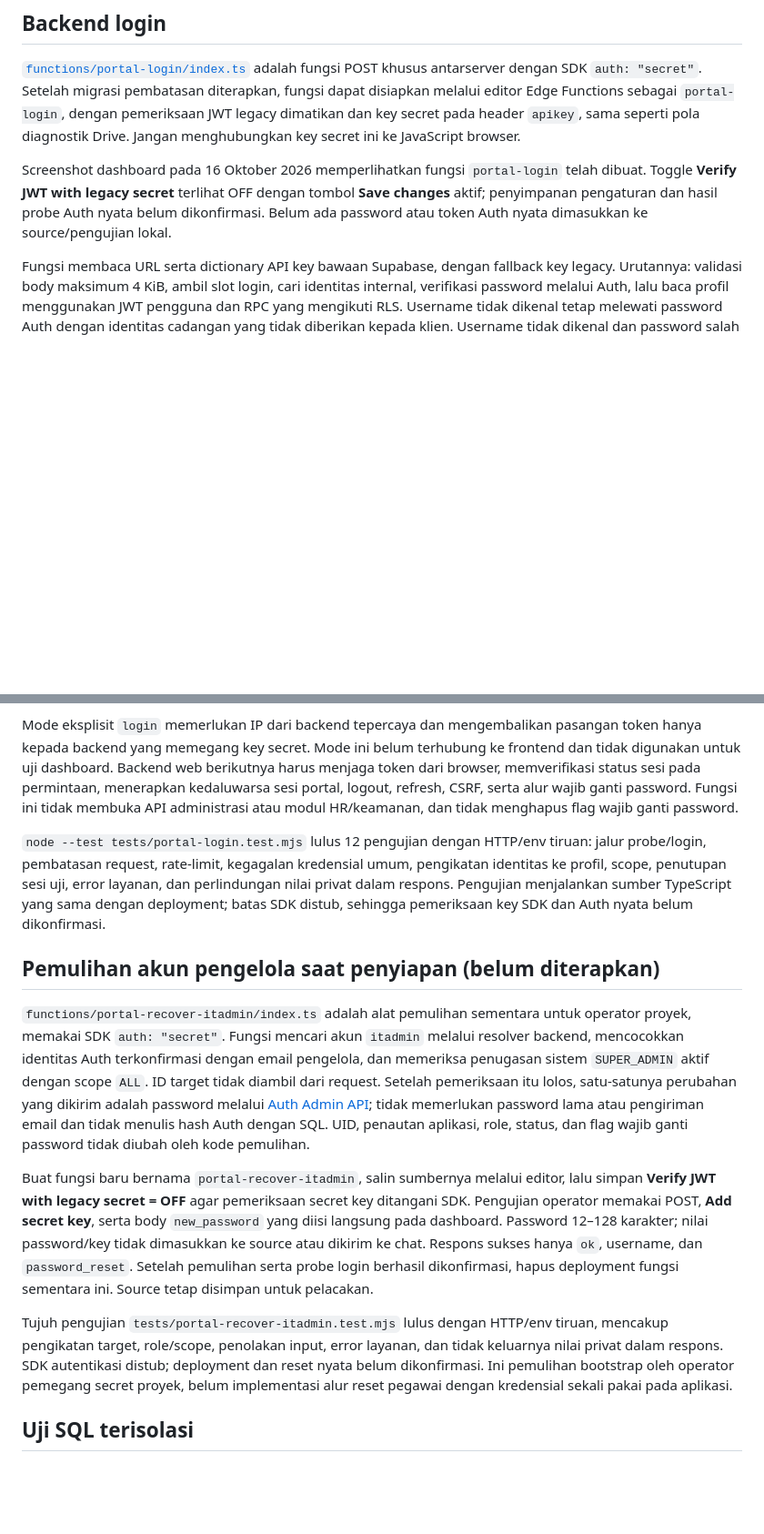
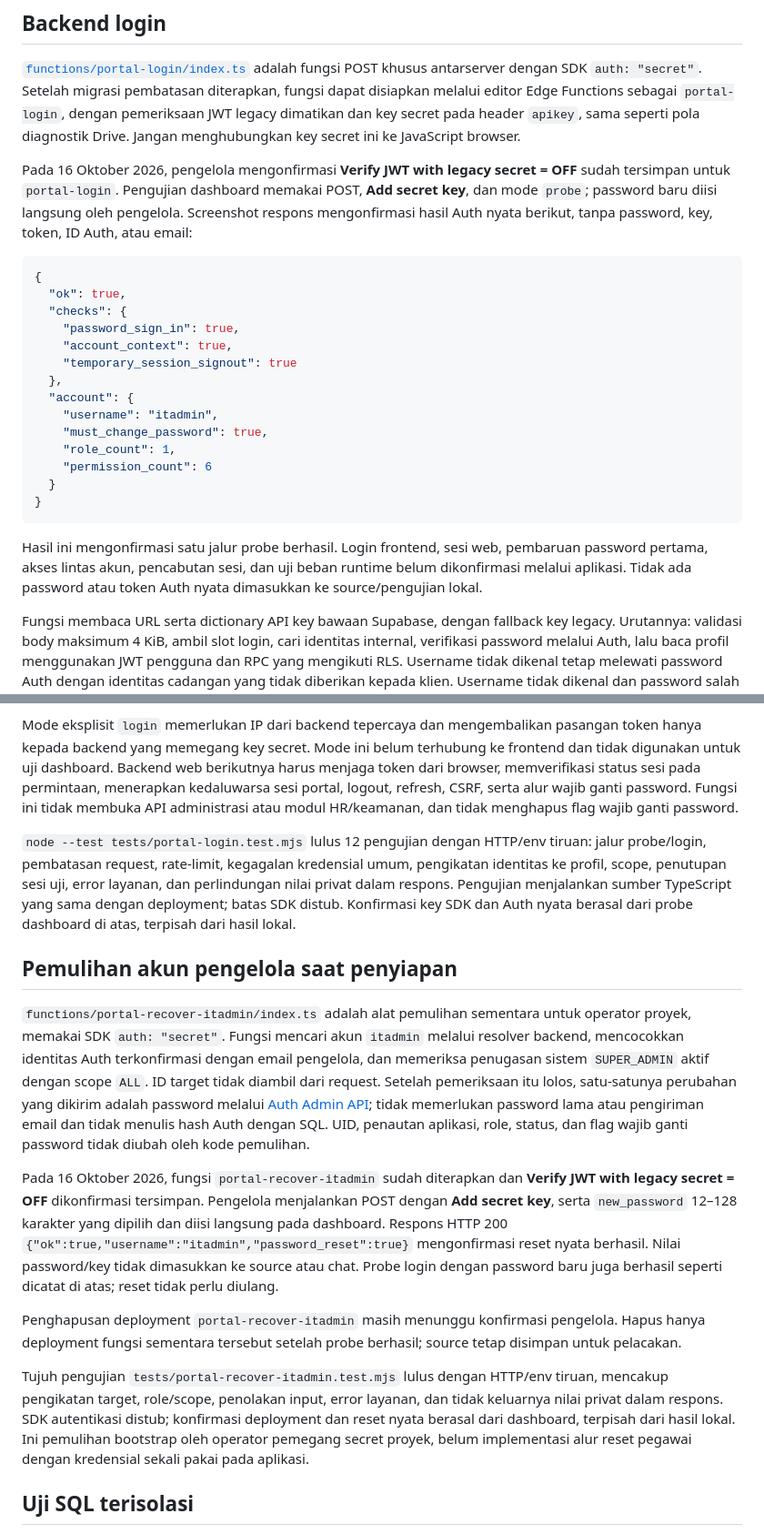
Before and after one commit to BPFBesakih/SPH-Portal, a Markdown page: supabase/README.md, 2 parts joined by grey strips. Shown at 91% size. Drawn GitHub-style; blank space fills up the shorter version.

Commit message:
Record successful Supabase login probe and setup recovery

````diff
--- a/supabase/README.md
+++ b/supabase/README.md
@@ -80,7 +81,26 @@ Counter menyimpan jenis bucket, hash, jumlah percobaan, dan waktu mulai jendela;
 
 [`functions/portal-login/index.ts`](functions/portal-login/index.ts) adalah fungsi POST khusus antarserver dengan SDK `auth: "secret"`. Setelah migrasi pembatasan diterapkan, fungsi dapat disiapkan melalui editor Edge Functions sebagai `portal-login`, dengan pemeriksaan JWT legacy dimatikan dan key secret pada header `apikey`, sama seperti pola diagnostik Drive. Jangan menghubungkan key secret ini ke JavaScript browser.
 
-Screenshot dashboard pada 16 Oktober 2026 memperlihatkan fungsi `portal-login` telah dibuat. Toggle **Verify JWT with legacy secret** terlihat OFF dengan tombol **Save changes** aktif; penyimpanan pengaturan dan hasil probe Auth nyata belum dikonfirmasi. Belum ada password atau token Auth nyata dimasukkan ke source/pengujian lokal.
+Pada 16 Oktober 2026, pengelola mengonfirmasi **Verify JWT with legacy secret = OFF** sudah tersimpan untuk `portal-login`. Pengujian dashboard memakai POST, **Add secret key**, dan mode `probe`; password baru diisi langsung oleh pengelola. Screenshot respons mengonfirmasi hasil Auth nyata berikut, tanpa password, key, token, ID Auth, atau email:
+
+```json
+{
+  "ok": true,
+  "checks": {
+    "password_sign_in": true,
+    "account_context": true,
+    "temporary_session_signout": true
+  },
+  "account": {
+    "username": "itadmin",
+    "must_change_password": true,
+    "role_count": 1,
+    "permission_count": 6
+  }
+}
+```
+
+Hasil ini mengonfirmasi satu jalur probe berhasil. Login frontend, sesi web, pembaruan password pertama, akses lintas akun, pencabutan sesi, dan uji beban runtime belum dikonfirmasi melalui aplikasi. Tidak ada password atau token Auth nyata dimasukkan ke source/pengujian lokal.
 
 Fungsi membaca URL serta dictionary API key bawaan Supabase, dengan fallback key legacy. Urutannya: validasi body maksimum 4 KiB, ambil slot login, cari identitas internal, verifikasi password melalui Auth, lalu baca profil menggunakan JWT pengguna dan RPC yang mengikuti RLS. Username tidak dikenal tetap melewati password Auth dengan identitas cadangan yang tidak diberikan kepada klien. Username tidak dikenal dan password salah menghasilkan pesan umum yang sama; kegagalan layanan ditolak. Hasil profil dibatasi ke field yang diperlukan dan izin tetap dikelompokkan per penugasan/scope. Kode fungsi tidak mencatat password, token, exception, atau respons mentah layanan.
 
@@ -88,15 +108,17 @@ Mode bawaan `probe` memeriksa kredensial dan profil, lalu meminta signout `scope
 
 Mode eksplisit `login` memerlukan IP dari backend tepercaya dan mengembalikan pasangan token hanya kepada backend yang memegang key secret. Mode ini belum terhubung ke frontend dan tidak digunakan untuk uji dashboard. Backend web berikutnya harus menjaga token dari browser, memverifikasi status sesi pada permintaan, menerapkan kedaluwarsa sesi portal, logout, refresh, CSRF, serta alur wajib ganti password. Fungsi ini tidak membuka API administrasi atau modul HR/keamanan, dan tidak menghapus flag wajib ganti password.
 
-`node --test tests/portal-login.test.mjs` lulus 12 pengujian dengan HTTP/env tiruan: jalur probe/login, pembatasan request, rate-limit, kegagalan kredensial umum, pengikatan identitas ke profil, scope, penutupan sesi uji, error layanan, dan perlindungan nilai privat dalam respons. Pengujian menjalankan sumber TypeScript yang sama dengan deployment; batas SDK distub, sehingga pemeriksaan key SDK dan Auth nyata belum dikonfirmasi.
+`node --test tests/portal-login.test.mjs` lulus 12 pengujian dengan HTTP/env tiruan: jalur probe/login, pembatasan request, rate-limit, kegagalan kredensial umum, pengikatan identitas ke profil, scope, penutupan sesi uji, error layanan, dan perlindungan nilai privat dalam respons. Pengujian menjalankan sumber TypeScript yang sama dengan deployment; batas SDK distub. Konfirmasi key SDK dan Auth nyata berasal dari probe dashboard di atas, terpisah dari hasil lokal.
 
-## Pemulihan akun pengelola saat penyiapan (belum diterapkan)
+## Pemulihan akun pengelola saat penyiapan
 
 `functions/portal-recover-itadmin/index.ts` adalah alat pemulihan sementara untuk operator proyek, memakai SDK `auth: "secret"`. Fungsi mencari akun `itadmin` melalui resolver backend, mencocokkan identitas Auth terkonfirmasi dengan email pengelola, dan memeriksa penugasan sistem `SUPER_ADMIN` aktif dengan scope `ALL`. ID target tidak diambil dari request. Setelah pemeriksaan itu lolos, satu-satunya perubahan yang dikirim adalah password melalui [Auth Admin API](https://supabase.com/docs/reference/javascript/auth-admin-updateuserbyid); tidak memerlukan password lama atau pengiriman email dan tidak menulis hash Auth dengan SQL. UID, penautan aplikasi, role, status, dan flag wajib ganti password tidak diubah oleh kode pemulihan.
 
-Buat fungsi baru bernama `portal-recover-itadmin`, salin sumbernya melalui editor, lalu simpan **Verify JWT with legacy secret = OFF** agar pemeriksaan secret key ditangani SDK. Pengujian operator memakai POST, **Add secret key**, serta body `new_password` yang diisi langsung pada dashboard. Password 12–128 karakter; nilai password/key tidak dimasukkan ke source atau dikirim ke chat. Respons sukses hanya `ok`, username, dan `password_reset`. Setelah pemulihan serta probe login berhasil dikonfirmasi, hapus deployment fungsi sementara ini. Source tetap disimpan untuk pelacakan.
+Pada 16 Oktober 2026, fungsi `portal-recover-itadmin` sudah diterapkan dan **Verify JWT with legacy secret = OFF** dikonfirmasi tersimpan. Pengelola menjalankan POST dengan **Add secret key**, serta `new_password` 12–128 karakter yang dipilih dan diisi langsung pada dashboard. Respons HTTP 200 `{"ok":true,"username":"itadmin","password_reset":true}` mengonfirmasi reset nyata berhasil. Nilai password/key tidak dimasukkan ke source atau chat. Probe login dengan password baru juga berhasil seperti dicatat di atas; reset tidak perlu diulang.
 
-Tujuh pengujian `tests/portal-recover-itadmin.test.mjs` lulus dengan HTTP/env tiruan, mencakup pengikatan target, role/scope, penolakan input, error layanan, dan tidak keluarnya nilai privat dalam respons. SDK autentikasi distub; deployment dan reset nyata belum dikonfirmasi. Ini pemulihan bootstrap oleh operator pemegang secret proyek, belum implementasi alur reset pegawai dengan kredensial sekali pakai pada aplikasi.
+Penghapusan deployment `portal-recover-itadmin` masih menunggu konfirmasi pengelola. Hapus hanya deployment fungsi sementara tersebut setelah probe berhasil; source tetap disimpan untuk pelacakan.
+
+Tujuh pengujian `tests/portal-recover-itadmin.test.mjs` lulus dengan HTTP/env tiruan, mencakup pengikatan target, role/scope, penolakan input, error layanan, dan tidak keluarnya nilai privat dalam respons. SDK autentikasi distub; konfirmasi deployment dan reset nyata berasal dari dashboard, terpisah dari hasil lokal. Ini pemulihan bootstrap oleh operator pemegang secret proyek, belum implementasi alur reset pegawai dengan kredensial sekali pakai pada aplikasi.
 
 ## Uji SQL terisolasi
 
````
Also changed, not shown: other parts of supabase/README.md (+2 -1 lines), README.md (+1 -1 lines), supabase/functions/README.md (+4 -4 lines).
